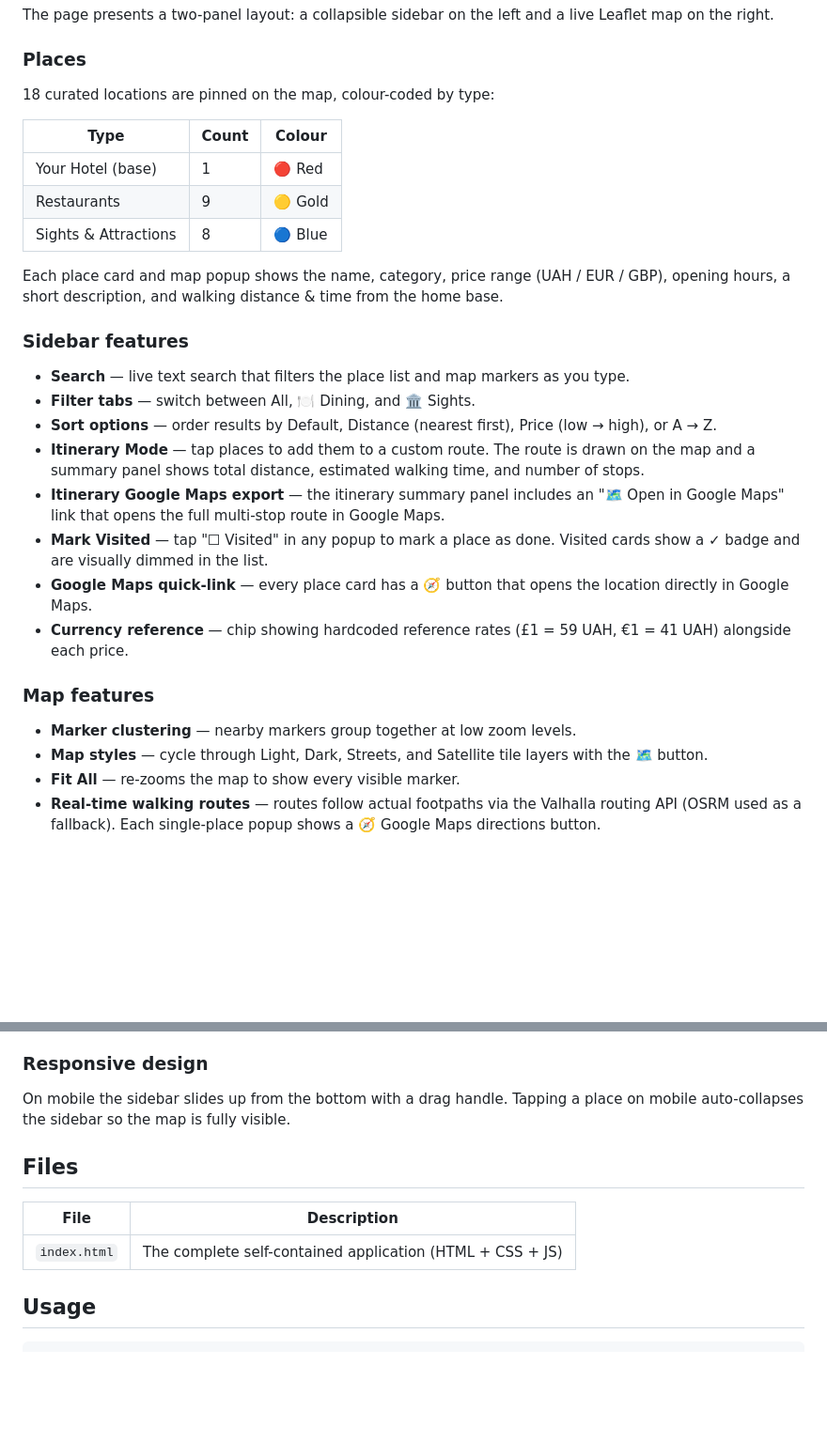
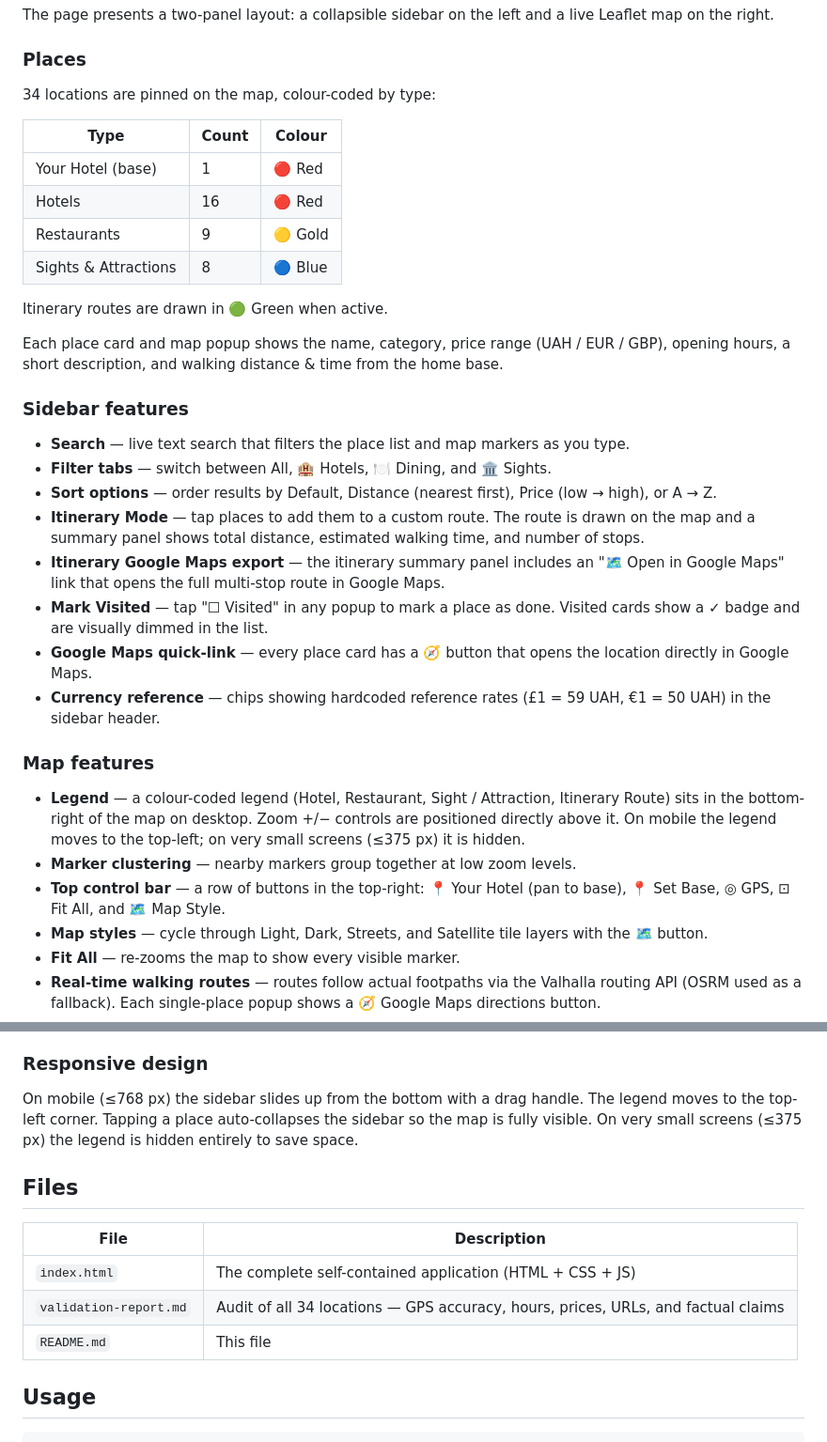
Before and after one commit to m3d4r-commits/kyiv-map-project, a Markdown page: README.md, 2 parts joined by grey strips. Shown at 94% size. Rendered like a GitHub page; blank space fills up the shorter version.

```diff
--- a/README.md
+++ b/README.md
@@ -8,30 +8,35 @@ The page presents a two-panel layout: a collapsible sidebar on the left and a li
 
 ### Places
 
-18 curated locations are pinned on the map, colour-coded by type:
+34 locations are pinned on the map, colour-coded by type:
 
 | Type | Count | Colour |
 |---|---|---|
 | Your Hotel (base) | 1 | 🔴 Red |
+| Hotels | 16 | 🔴 Red |
 | Restaurants | 9 | 🟡 Gold |
 | Sights & Attractions | 8 | 🔵 Blue |
+
+Itinerary routes are drawn in 🟢 Green when active.
 
 Each place card and map popup shows the name, category, price range (UAH / EUR / GBP), opening hours, a short description, and walking distance & time from the home base.
 
 ### Sidebar features
 
 - **Search** — live text search that filters the place list and map markers as you type.
-- **Filter tabs** — switch between All, 🍽 Dining, and 🏛 Sights.
+- **Filter tabs** — switch between All, 🏨 Hotels, 🍽 Dining, and 🏛 Sights.
 - **Sort options** — order results by Default, Distance (nearest first), Price (low → high), or A → Z.
 - **Itinerary Mode** — tap places to add them to a custom route. The route is drawn on the map and a summary panel shows total distance, estimated walking time, and number of stops.
 - **Itinerary Google Maps export** — the itinerary summary panel includes an "🗺️ Open in Google Maps" link that opens the full multi-stop route in Google Maps.
 - **Mark Visited** — tap "☐ Visited" in any popup to mark a place as done. Visited cards show a ✓ badge and are visually dimmed in the list.
 - **Google Maps quick-link** — every place card has a 🧭 button that opens the location directly in Google Maps.
-- **Currency reference** — chip showing hardcoded reference rates (£1 = 59 UAH, €1 = 41 UAH) alongside each price.
+- **Currency reference** — chips showing hardcoded reference rates (£1 = 59 UAH, €1 = 50 UAH) in the sidebar header.
 
 ### Map features
 
+- **Legend** — a colour-coded legend (Hotel, Restaurant, Sight / Attraction, Itinerary Route) sits in the bottom-right of the map on desktop. Zoom +/− controls are positioned directly above it. On mobile the legend moves to the top-left; on very small screens (≤375 px) it is hidden.
 - **Marker clustering** — nearby markers group together at low zoom levels.
+- **Top control bar** — a row of buttons in the top-right: 📍 Your Hotel (pan to base), 📍 Set Base, ◎ GPS, ⊡ Fit All, and 🗺 Map Style.
 - **Map styles** — cycle through Light, Dark, Streets, and Satellite tile layers with the 🗺 button.
 - **Fit All** — re-zooms the map to show every visible marker.
 - **Real-time walking routes** — routes follow actual footpaths via the Valhalla routing API (OSRM used as a fallback). Each single-place popup shows a 🧭 Google Maps directions button.
@@ -42,13 +47,15 @@ Each place card and map popup shows the name, category, price range (UAH / EUR /
 
 ### Responsive design
 
-On mobile the sidebar slides up from the bottom with a drag handle. Tapping a place on mobile auto-collapses the sidebar so the map is fully visible.
+On mobile (≤768 px) the sidebar slides up from the bottom with a drag handle. The legend moves to the top-left corner. Tapping a place auto-collapses the sidebar so the map is fully visible. On very small screens (≤375 px) the legend is hidden entirely to save space.
 
 ## Files
 
 | File | Description |
 |---|---|
 | `index.html` | The complete self-contained application (HTML + CSS + JS) |
+| `validation-report.md` | Audit of all 34 locations — GPS accuracy, hours, prices, URLs, and factual claims |
+| `README.md` | This file |
 
 ## Usage
 
```
